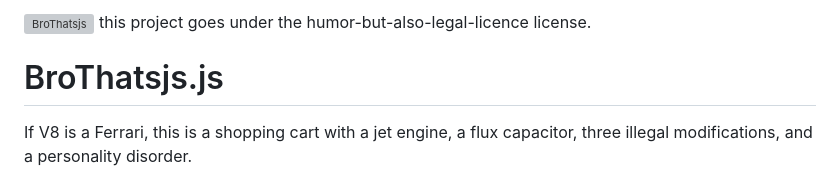
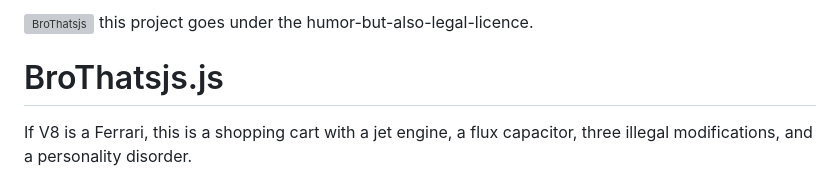
Before and after one commit to dev-jspr/BroThatsjs.js, a Markdown page: README.md, the part around the change. Drawn GitHub-style; grey boxes are pictures that could not be loaded.

Commit message:
Fix license description in README.md

```diff
--- a/README.md
+++ b/README.md
@@ -1,5 +1,5 @@
 <img width="2000" height="2000" alt="BroThatsjs" src="https://github.com/user-attachments/assets/3efc4c64-eeb7-4ee8-95ea-6662e937661b" />
-this project goes under the humor-but-also-legal-licence license.
+this project goes under the humor-but-also-legal-licence.
 
 # BroThatsjs.js
 
```
